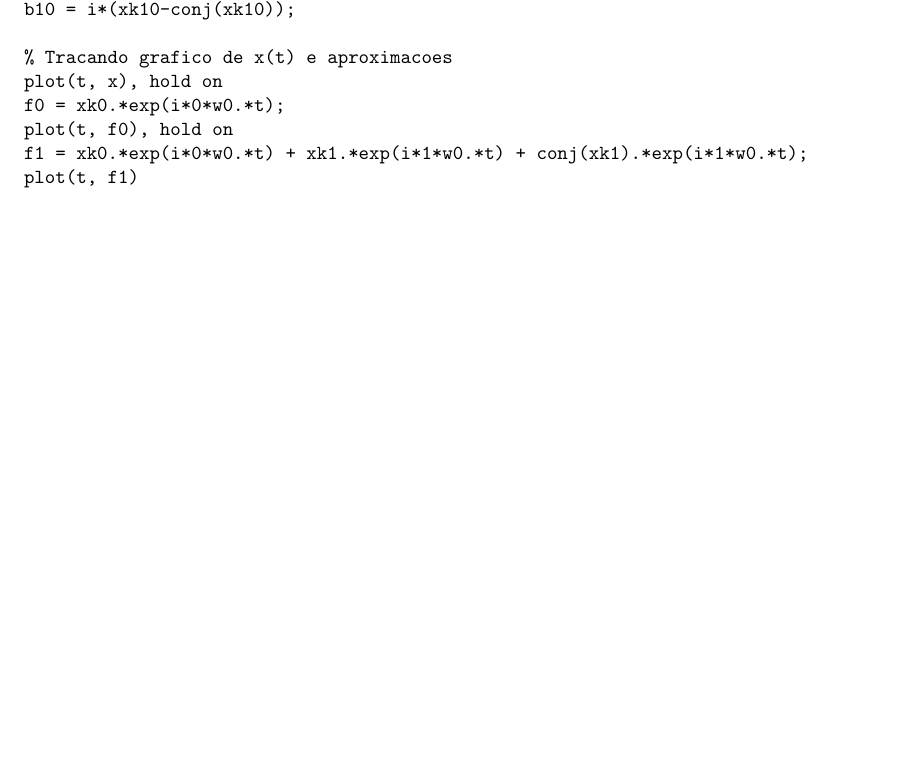
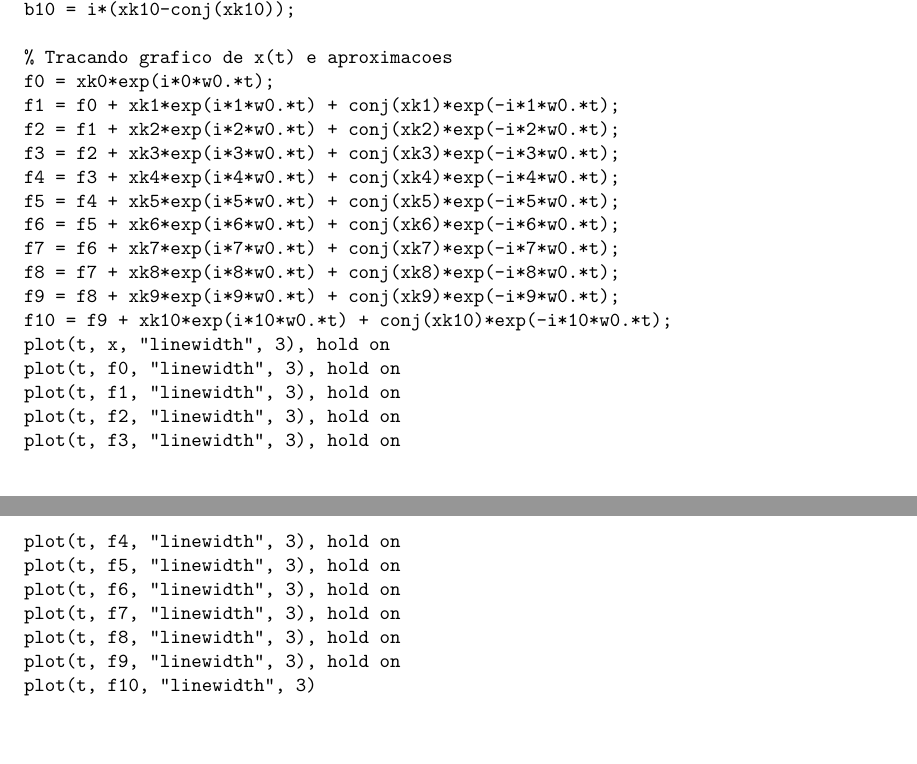
Before and after one commit to mhscardoso/Sig.Sistems, a LaTeX document (Trabalho 1/main.tex): part of page 14 of 14 before the commit and two parts of pages 14 and 15 of 16 after it, the two joined at a grey line, cut so that both start at the same text, the shorter picture padded with empty space. Compiled offline with pdfLaTeX.

Commit message:
questao 4

```diff
--- a/Trabalho 1/main.tex
+++ b/Trabalho 1/main.tex
@@ -687,10 +687,29 @@ b9 = i*(xk9-conj(xk9));
 b10 = i*(xk10-conj(xk10));
 
 % Tracando grafico de x(t) e aproximacoes
-plot(t, x), hold on
-f0 = xk0.*exp(i*0*w0.*t);
-plot(t, f0), hold on
-f1 = xk0.*exp(i*0*w0.*t) + xk1.*exp(i*1*w0.*t) + conj(xk1).*exp(i*1*w0.*t);
-plot(t, f1)
+f0 = xk0*exp(i*0*w0.*t);
+f1 = f0 + xk1*exp(i*1*w0.*t) + conj(xk1)*exp(-i*1*w0.*t);
+f2 = f1 + xk2*exp(i*2*w0.*t) + conj(xk2)*exp(-i*2*w0.*t);
+f3 = f2 + xk3*exp(i*3*w0.*t) + conj(xk3)*exp(-i*3*w0.*t);
+f4 = f3 + xk4*exp(i*4*w0.*t) + conj(xk4)*exp(-i*4*w0.*t);
+f5 = f4 + xk5*exp(i*5*w0.*t) + conj(xk5)*exp(-i*5*w0.*t);
+f6 = f5 + xk6*exp(i*6*w0.*t) + conj(xk6)*exp(-i*6*w0.*t);
+f7 = f6 + xk7*exp(i*7*w0.*t) + conj(xk7)*exp(-i*7*w0.*t);
+f8 = f7 + xk8*exp(i*8*w0.*t) + conj(xk8)*exp(-i*8*w0.*t);
+f9 = f8 + xk9*exp(i*9*w0.*t) + conj(xk9)*exp(-i*9*w0.*t);
+f10 = f9 + xk10*exp(i*10*w0.*t) + conj(xk10)*exp(-i*10*w0.*t);
+plot(t, x, "linewidth", 3), hold on
+plot(t, f0, "linewidth", 3), hold on
+plot(t, f1, "linewidth", 3), hold on
+plot(t, f2, "linewidth", 3), hold on
+plot(t, f3, "linewidth", 3), hold on
+plot(t, f4, "linewidth", 3), hold on
+plot(t, f5, "linewidth", 3), hold on
+plot(t, f6, "linewidth", 3), hold on
+plot(t, f7, "linewidth", 3), hold on
+plot(t, f8, "linewidth", 3), hold on
+plot(t, f9, "linewidth", 3), hold on
+plot(t, f10, "linewidth", 3)
 \end{verbatim}
 
+\newpage
```
Also changed, not shown: Trabalho 1/images/plot4g.jpg (added), Trabalho 1/main.pdf, Trabalho 1/main.tex (9 more changed lines), 1 other file.
